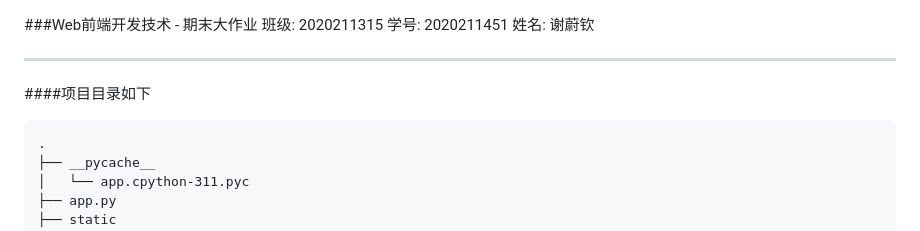
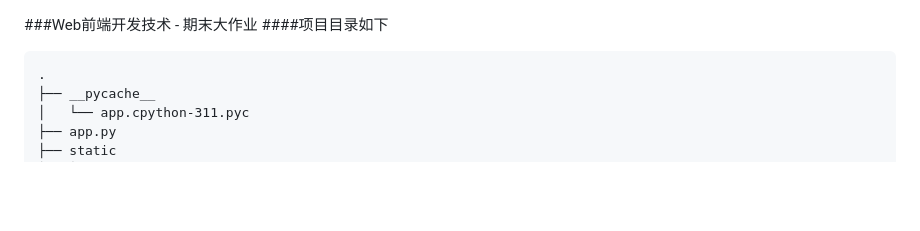
Before and after one commit to hurricance/Flask_meeting, a Markdown page: readme.md, the part around the change. Rendered like a GitHub page; blank space fills up the shorter version.

````diff
--- a/readme.md
+++ b/readme.md
@@ -1,8 +1,4 @@
 ###Web前端开发技术 - 期末大作业
-班级: 2020211315
-学号: 2020211451
-姓名: 谢蔚钦
-***
 ####项目目录如下
 ```
 .
````
